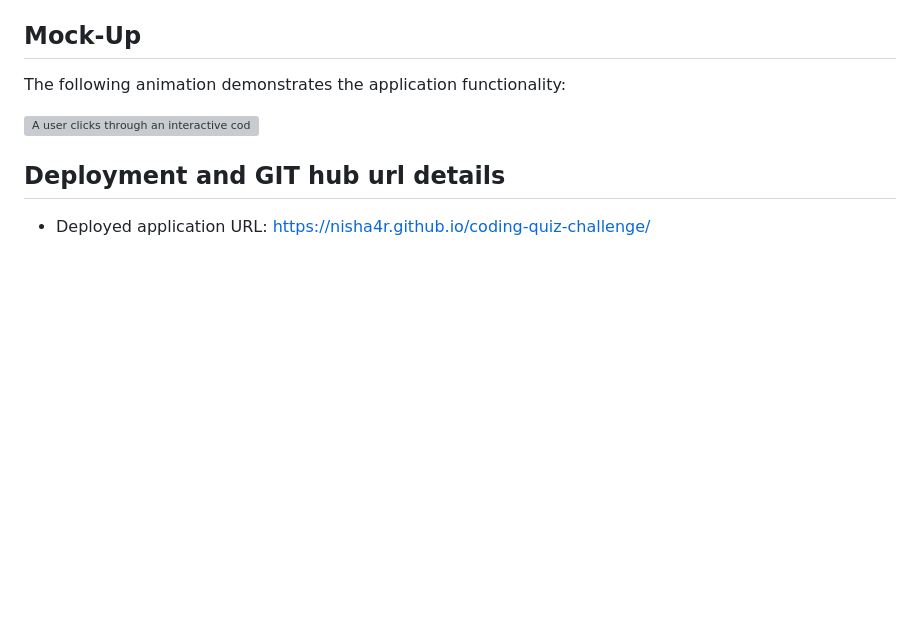
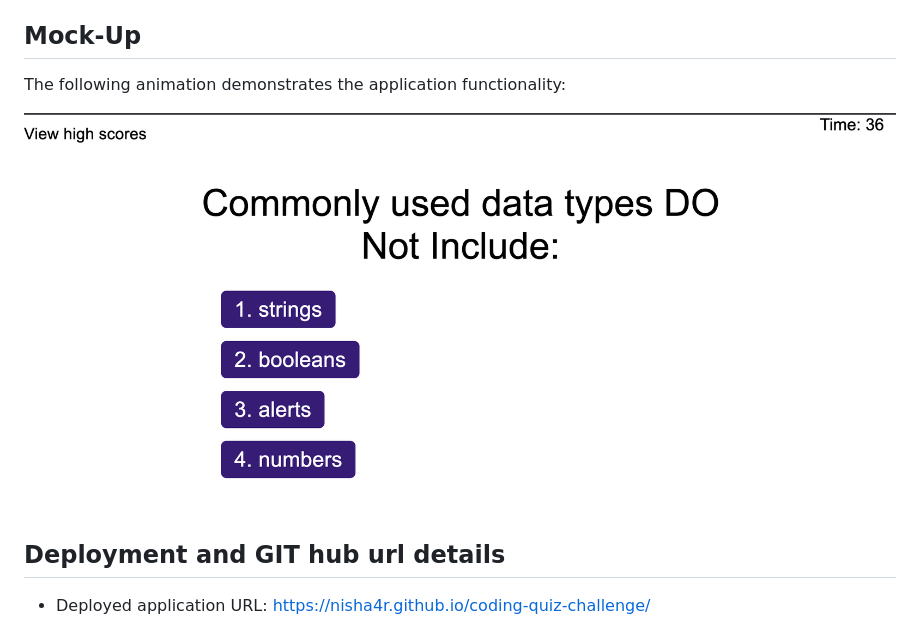
Before and after one commit to nisha4r/coding-quiz-challenge, a Markdown page: README.md, the part around the change. Rendered like a GitHub page; pictures changed too: assets/images/Quiz-Page.png (added); blank space fills up the shorter version; grey boxes are pictures that could not be loaded.

Commit message:
Add images and screenshot

```diff
--- a/README.md
+++ b/README.md
@@ -38,7 +38,7 @@ THEN I can save my initials and my score
 
 The following animation demonstrates the application functionality:
 
-![A user clicks through an interactive coding quiz, then enters initials to save the high score before resetting and starting over.](./Assets/04-web-apis-homework-demo.gif)
+![A user clicks through an interactive coding quiz, then enters initials to save the high score before resetting and starting over.](./assets/images/Quiz-Page.png)
 
 
 ## Deployment and GIT hub url details
```
Also changed, not shown: 2 other files.
